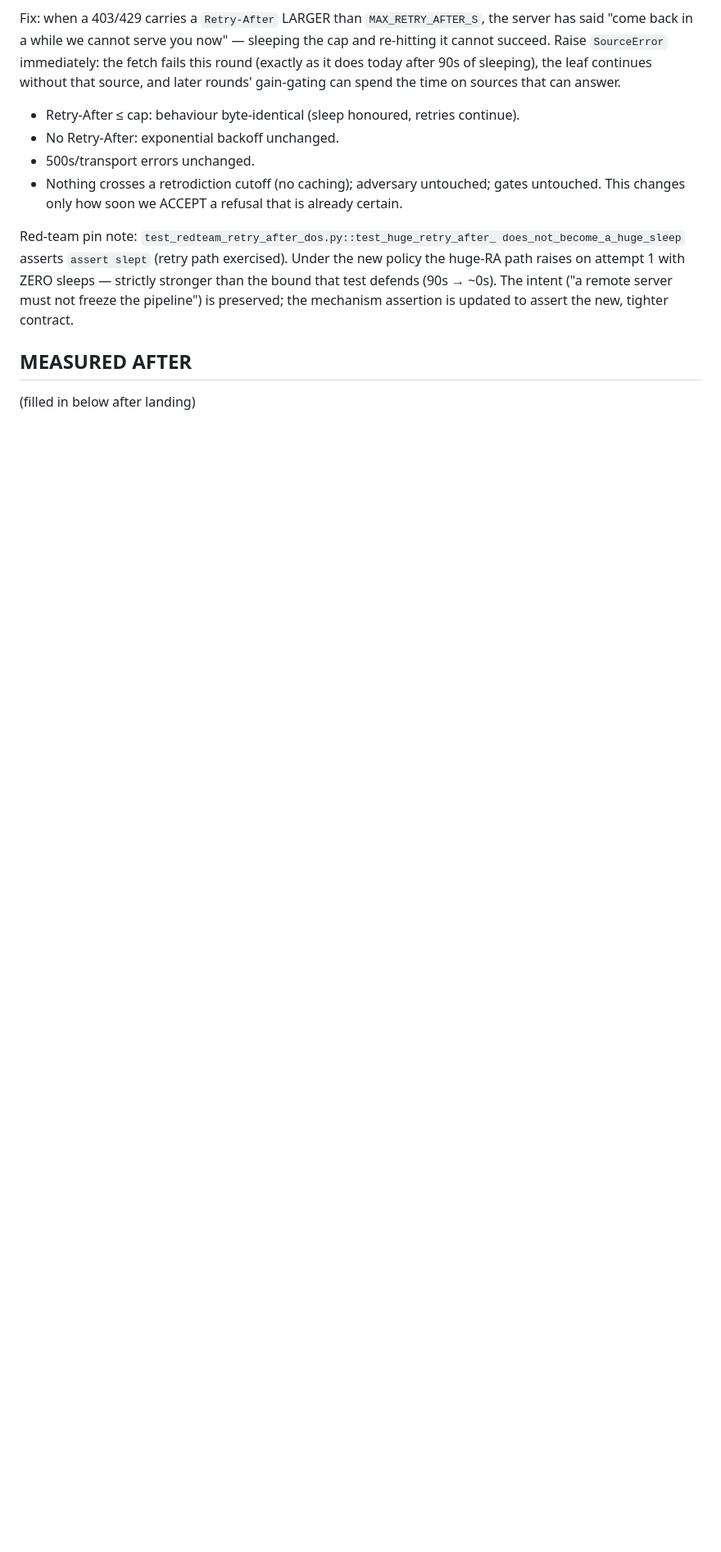
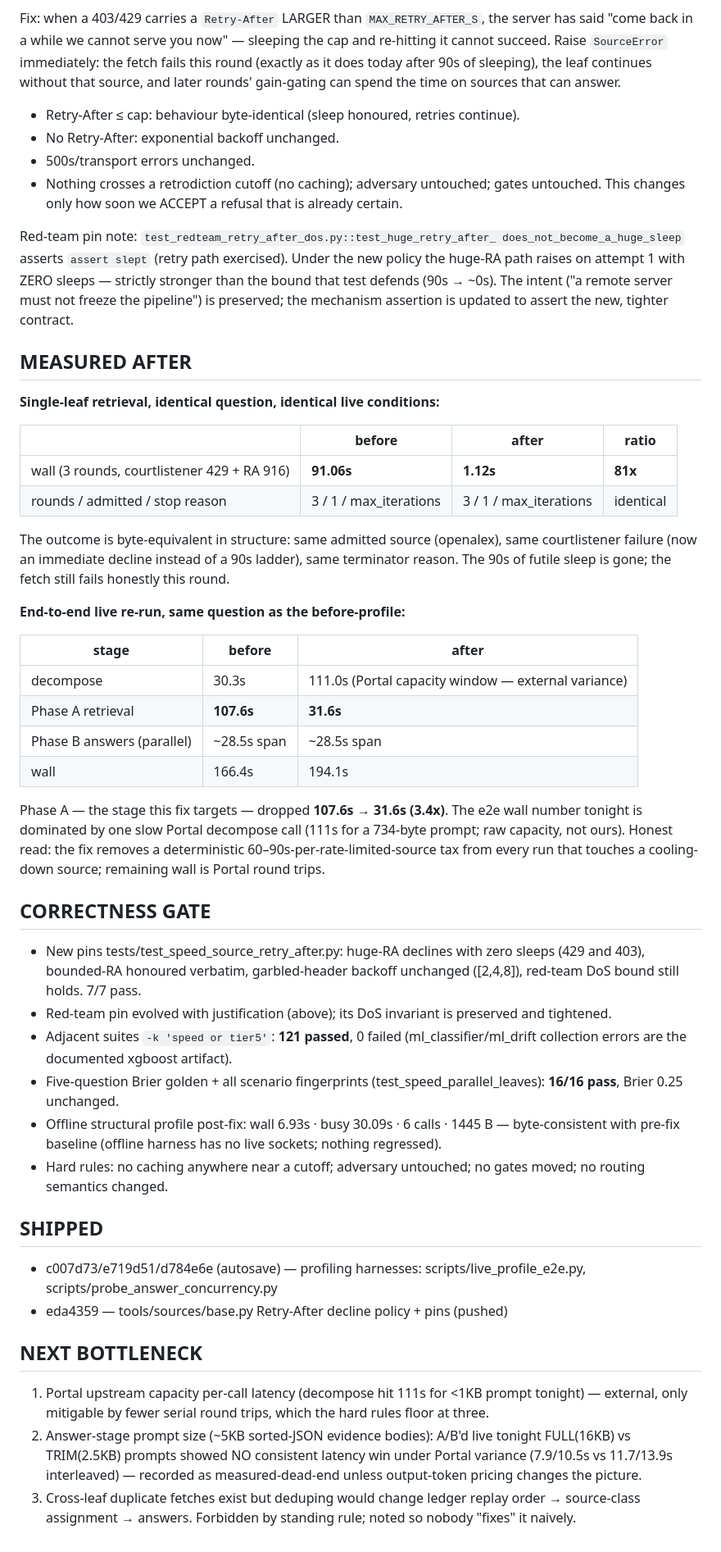
Before and after one commit to marcosantangelo77-sudo/Callisto, a Markdown page: findings/speed_2026-08-25.md, the part around the change. Shown at 82% size. Drawn GitHub-style; blank space fills up the shorter version.

Commit message:
speed run18 findings complete: Retry-After decline shipped, 91s->1.1s single-leaf (81x), Phase A 3.4x live, Brier unchanged

```diff
--- a/findings/speed_2026-08-25.md
+++ b/findings/speed_2026-08-25.md
@@ -80,4 +80,65 @@ assertion is updated to assert the new, tighter contract.
 
 ## MEASURED AFTER
 
-(filled in below after landing)
+**Single-leaf retrieval, identical question, identical live conditions:**
+
+| | before | after | ratio |
+|---|---|---|---|
+| wall (3 rounds, courtlistener 429 + RA 916) | **91.06s** | **1.12s** | **81x** |
+| rounds / admitted / stop reason | 3 / 1 / max_iterations | 3 / 1 / max_iterations | identical |
+
+The outcome is byte-equivalent in structure: same admitted source (openalex),
+same courtlistener failure (now an immediate decline instead of a 90s ladder),
+same terminator reason. The 90s of futile sleep is gone; the fetch still fails
+honestly this round.
+
+**End-to-end live re-run, same question as the before-profile:**
+
+| stage | before | after |
+|---|---|---|
+| decompose | 30.3s | 111.0s (Portal capacity window — external variance) |
+| Phase A retrieval | **107.6s** | **31.6s** |
+| Phase B answers (parallel) | ~28.5s span | ~28.5s span |
+| wall | 166.4s | 194.1s |
+
+Phase A — the stage this fix targets — dropped **107.6s → 31.6s (3.4x)**.
+The e2e wall number tonight is dominated by one slow Portal decompose call
+(111s for a 734-byte prompt; raw capacity, not ours). Honest read: the fix
+removes a deterministic 60–90s-per-rate-limited-source tax from every run
+that touches a cooling-down source; remaining wall is Portal round trips.
+
+## CORRECTNESS GATE
+
+- New pins tests/test_speed_source_retry_after.py: huge-RA declines with zero
+  sleeps (429 and 403), bounded-RA honoured verbatim, garbled-header backoff
+  unchanged ([2,4,8]), red-team DoS bound still holds. 7/7 pass.
+- Red-team pin evolved with justification (above); its DoS invariant is
+  preserved and tightened.
+- Adjacent suites `-k 'speed or tier5'`: **121 passed**, 0 failed
+  (ml_classifier/ml_drift collection errors are the documented xgboost artifact).
+- Five-question Brier golden + all scenario fingerprints
+  (test_speed_parallel_leaves): **16/16 pass**, Brier 0.25 unchanged.
+- Offline structural profile post-fix: wall 6.93s · busy 30.09s · 6 calls ·
+  1445 B — byte-consistent with pre-fix baseline (offline harness has no live
+  sockets; nothing regressed).
+- Hard rules: no caching anywhere near a cutoff; adversary untouched;
+  no gates moved; no routing semantics changed.
+
+## SHIPPED
+
+- c007d73/e719d51/d784e6e (autosave) — profiling harnesses:
+  scripts/live_profile_e2e.py, scripts/probe_answer_concurrency.py
+- eda4359 — tools/sources/base.py Retry-After decline policy + pins (pushed)
+
+## NEXT BOTTLENECK
+
+1. Portal upstream capacity per-call latency (decompose hit 111s for <1KB
+   prompt tonight) — external, only mitigable by fewer serial round trips,
+   which the hard rules floor at three.
+2. Answer-stage prompt size (~5KB sorted-JSON evidence bodies): A/B'd live
+   tonight FULL(16KB) vs TRIM(2.5KB) prompts showed NO consistent latency win
+   under Portal variance (7.9/10.5s vs 11.7/13.9s interleaved) — recorded as
+   measured-dead-end unless output-token pricing changes the picture.
+3. Cross-leaf duplicate fetches exist but deduping would change ledger replay
+   order → source-class assignment → answers. Forbidden by standing rule;
+   noted so nobody "fixes" it naively.
```
